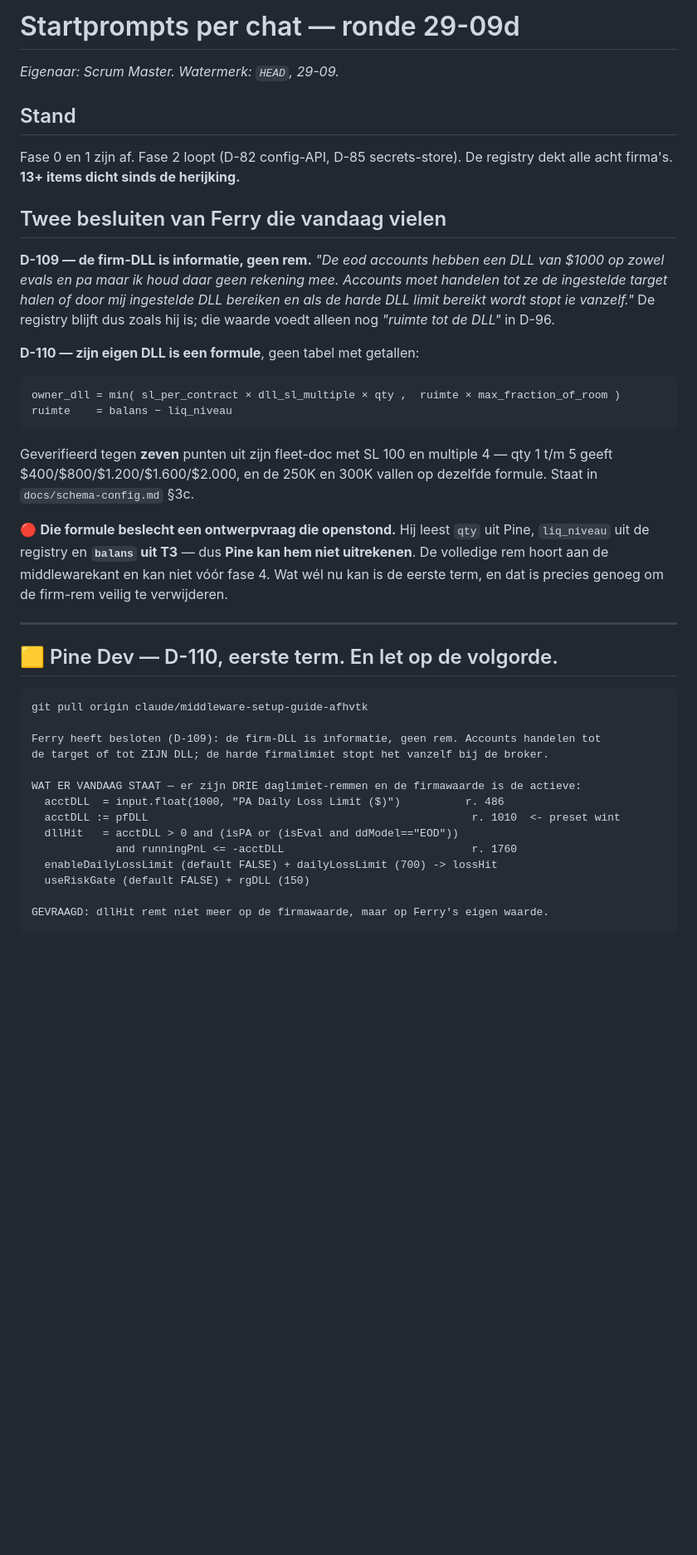
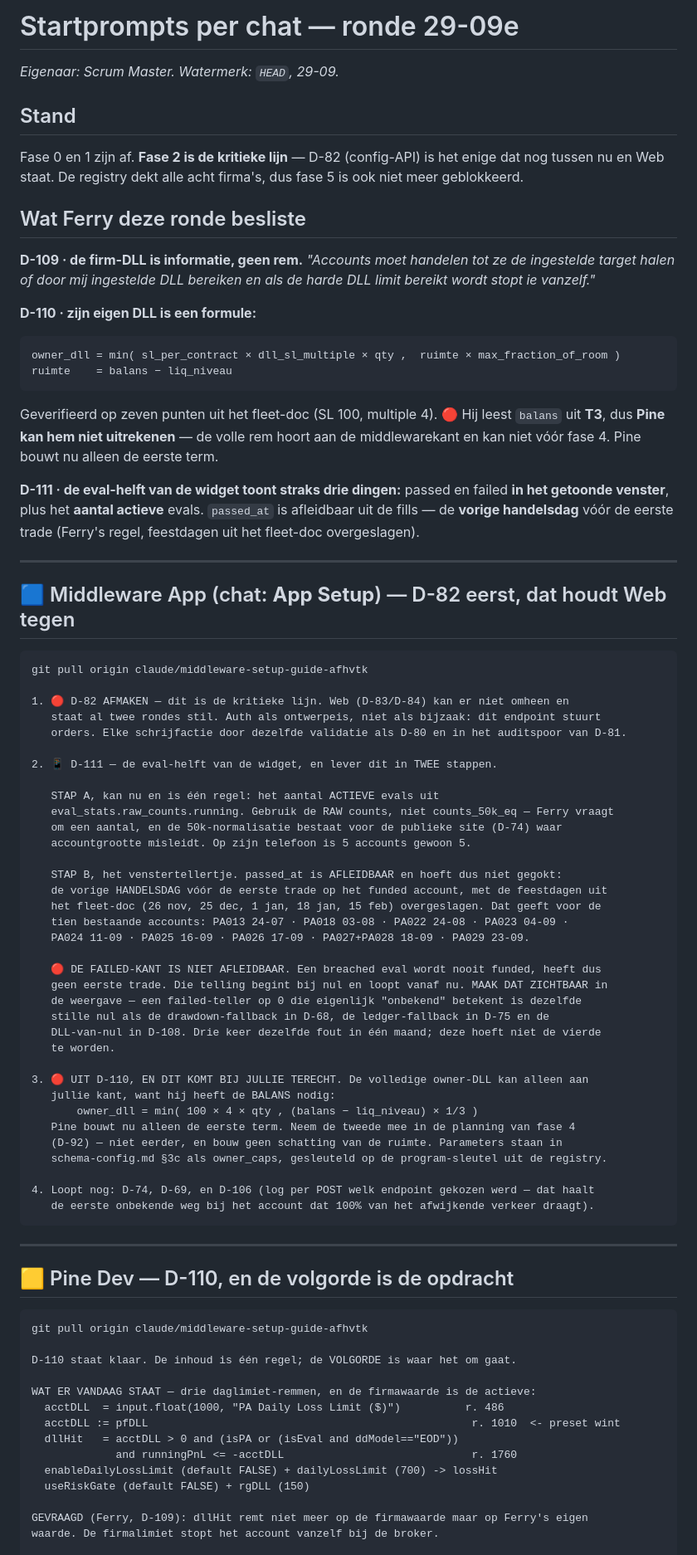
Before and after one commit to FerHen1981/Tradingkit, a Markdown page: docs/startprompts.md, the part around one of its changes. Shown at 83% size. Drawn GitHub-style; blank space fills up the shorter version.

````diff
--- a/docs/startprompts.md
+++ b/docs/startprompts.md
@@ -1,47 +1,85 @@
-# Startprompts per chat — ronde 29-09d
+# Startprompts per chat — ronde 29-09e
 
 _Eigenaar: Scrum Master. Watermerk: `HEAD`, 29-09._
 
 ## Stand
 
-Fase 0 en 1 zijn af. Fase 2 loopt (D-82 config-API, D-85 secrets-store). De registry dekt
-alle acht firma's. **13+ items dicht sinds de herijking.**
+Fase 0 en 1 zijn af. **Fase 2 is de kritieke lijn** — D-82 (config-API) is het enige dat nog
+tussen nu en Web staat. De registry dekt alle acht firma's, dus fase 5 is ook niet meer
+geblokkeerd.
 
-## Twee besluiten van Ferry die vandaag vielen
+## Wat Ferry deze ronde besliste
 
-**D-109 — de firm-DLL is informatie, geen rem.** *"De eod accounts hebben een DLL van $1000
-op zowel evals en pa maar ik houd daar geen rekening mee. Accounts moet handelen tot ze de
+**D-109 · de firm-DLL is informatie, geen rem.** *"Accounts moet handelen tot ze de
 ingestelde target halen of door mij ingestelde DLL bereiken en als de harde DLL limit
-bereikt wordt stopt ie vanzelf."* De registry blijft dus zoals hij is; die waarde voedt
-alleen nog *"ruimte tot de DLL"* in D-96.
+bereikt wordt stopt ie vanzelf."*
 
-**D-110 — zijn eigen DLL is een formule**, geen tabel met getallen:
-
+**D-110 · zijn eigen DLL is een formule:**
 ```
 owner_dll = min( sl_per_contract × dll_sl_multiple × qty ,  ruimte × max_fraction_of_room )
 ruimte    = balans − liq_niveau
 ```
+Geverifieerd op zeven punten uit het fleet-doc (SL 100, multiple 4). 🔴 Hij leest `balans`
+uit **T3**, dus **Pine kan hem niet uitrekenen** — de volle rem hoort aan de
+middlewarekant en kan niet vóór fase 4. Pine bouwt nu alleen de eerste term.
 
-Geverifieerd tegen **zeven** punten uit zijn fleet-doc met SL 100 en multiple 4 — qty 1 t/m
-5 geeft $400/$800/$1.200/$1.600/$2.000, en de 250K en 300K vallen op dezelfde formule.
-Staat in `docs/schema-config.md` §3c.
-
-🔴 **Die formule beslecht een ontwerpvraag die openstond.** Hij leest `qty` uit Pine,
-`liq_niveau` uit de registry en **`balans` uit T3** — dus **Pine kan hem niet uitrekenen**.
-De volledige rem hoort aan de middlewarekant en kan niet vóór fase 4. Wat wél nu kan is de
-eerste term, en dat is precies genoeg om de firm-rem veilig te verwijderen.
+**D-111 · de eval-helft van de widget toont straks drie dingen:** passed en failed **in het
+getoonde venster**, plus het **aantal actieve** evals. `passed_at` is afleidbaar uit de
+fills — de **vorige handelsdag** vóór de eerste trade (Ferry's regel, feestdagen uit het
+fleet-doc overgeslagen).
 
 ---
 
-## 🟨 Pine Dev — D-110, eerste term. En let op de volgorde.
+## 🟦 Middleware App (chat: **App Setup**) — D-82 eerst, dat houdt Web tegen
 
 ```
 git pull origin claude/middleware-setup-guide-afhvtk
 
-Ferry heeft besloten (D-109): de firm-DLL is informatie, geen rem. Accounts handelen tot
-de target of tot ZIJN DLL; de harde firmalimiet stopt het vanzelf bij de broker.
+1. 🔴 D-82 AFMAKEN — dit is de kritieke lijn. Web (D-83/D-84) kan er niet omheen en
+   staat al twee rondes stil. Auth als ontwerpeis, niet als bijzaak: dit endpoint stuurt
+   orders. Elke schrijfactie door dezelfde validatie als D-80 en in het auditspoor van D-81.
 
-WAT ER VANDAAG STAAT — er zijn DRIE daglimiet-remmen en de firmawaarde is de actieve:
+2. 📱 D-111 — de eval-helft van de widget, en lever dit in TWEE stappen.
+
+   STAP A, kan nu en is één regel: het aantal ACTIEVE evals uit
+   eval_stats.raw_counts.running. Gebruik de RAW counts, niet counts_50k_eq — Ferry vraagt
+   om een aantal, en de 50k-normalisatie bestaat voor de publieke site (D-74) waar
+   accountgrootte misleidt. Op zijn telefoon is 5 accounts gewoon 5.
+
+   STAP B, het venstertellertje. passed_at is AFLEIDBAAR en hoeft dus niet gegokt:
+   de vorige HANDELSDAG vóór de eerste trade op het funded account, met de feestdagen uit
+   het fleet-doc (26 nov, 25 dec, 1 jan, 18 jan, 15 feb) overgeslagen. Dat geeft voor de
+   tien bestaande accounts: PA013 24-07 · PA018 03-08 · PA022 24-08 · PA023 04-09 ·
+   PA024 11-09 · PA025 16-09 · PA026 17-09 · PA027+PA028 18-09 · PA029 23-09.
+
+   🔴 DE FAILED-KANT IS NIET AFLEIDBAAR. Een breached eval wordt nooit funded, heeft dus
+   geen eerste trade. Die telling begint bij nul en loopt vanaf nu. MAAK DAT ZICHTBAAR in
+   de weergave — een failed-teller op 0 die eigenlijk "onbekend" betekent is dezelfde
+   stille nul als de drawdown-fallback in D-68, de ledger-fallback in D-75 en de
+   DLL-van-nul in D-108. Drie keer dezelfde fout in één maand; deze hoeft niet de vierde
+   te worden.
+
+3. 🔴 UIT D-110, EN DIT KOMT BIJ JULLIE TERECHT. De volledige owner-DLL kan alleen aan
+   jullie kant, want hij heeft de BALANS nodig:
+       owner_dll = min( 100 × 4 × qty , (balans − liq_niveau) × 1/3 )
+   Pine bouwt nu alleen de eerste term. Neem de tweede mee in de planning van fase 4
+   (D-92) — niet eerder, en bouw geen schatting van de ruimte. Parameters staan in
+   schema-config.md §3c als owner_caps, gesleuteld op de program-sleutel uit de registry.
+
+4. Loopt nog: D-74, D-69, en D-106 (log per POST welk endpoint gekozen werd — dat haalt
+   de eerste onbekende weg bij het account dat 100% van het afwijkende verkeer draagt).
+```
+
+---
+
+## 🟨 Pine Dev — D-110, en de volgorde is de opdracht
+
+```
+git pull origin claude/middleware-setup-guide-afhvtk
+
+D-110 staat klaar. De inhoud is één regel; de VOLGORDE is waar het om gaat.
+
+WAT ER VANDAAG STAAT — drie daglimiet-remmen, en de firmawaarde is de actieve:
   acctDLL  = input.float(1000, "PA Daily Loss Limit ($)")          r. 486
   acctDLL := pfDLL                                                  r. 1010  <- preset wint
   dllHit   = acctDLL > 0 and (isPA or (isEval and ddModel=="EOD"))
@@ -49,5 +87,6 @@ WAT ER VANDAAG STAAT — er zijn DRIE daglimiet-remmen en de firmawaarde is de a
   enableDailyLossLimit (default FALSE) + dailyLossLimit (700) -> lossHit
   useRiskGate (default FALSE) + rgDLL (150)
 
-GEVRAAGD: dllHit remt niet meer op de firmawaarde, maar op Ferry's eigen waarde.
+GEVRAAGD (Ferry, D-109): dllHit remt niet meer op de firmawaarde maar op Ferry's eigen
+waarde. De firmalimiet stopt het account vanzelf bij de broker.
 
````
Also changed, not shown: other parts of docs/startprompts.md (+41 -65 lines).
